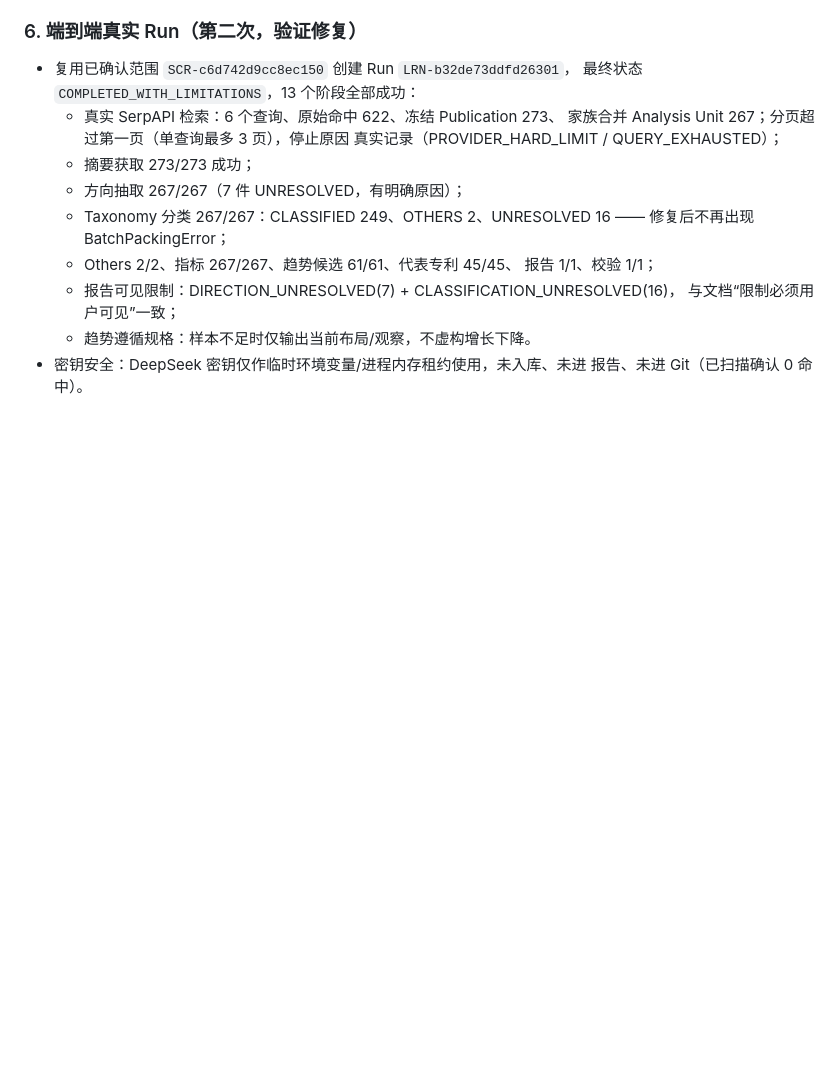
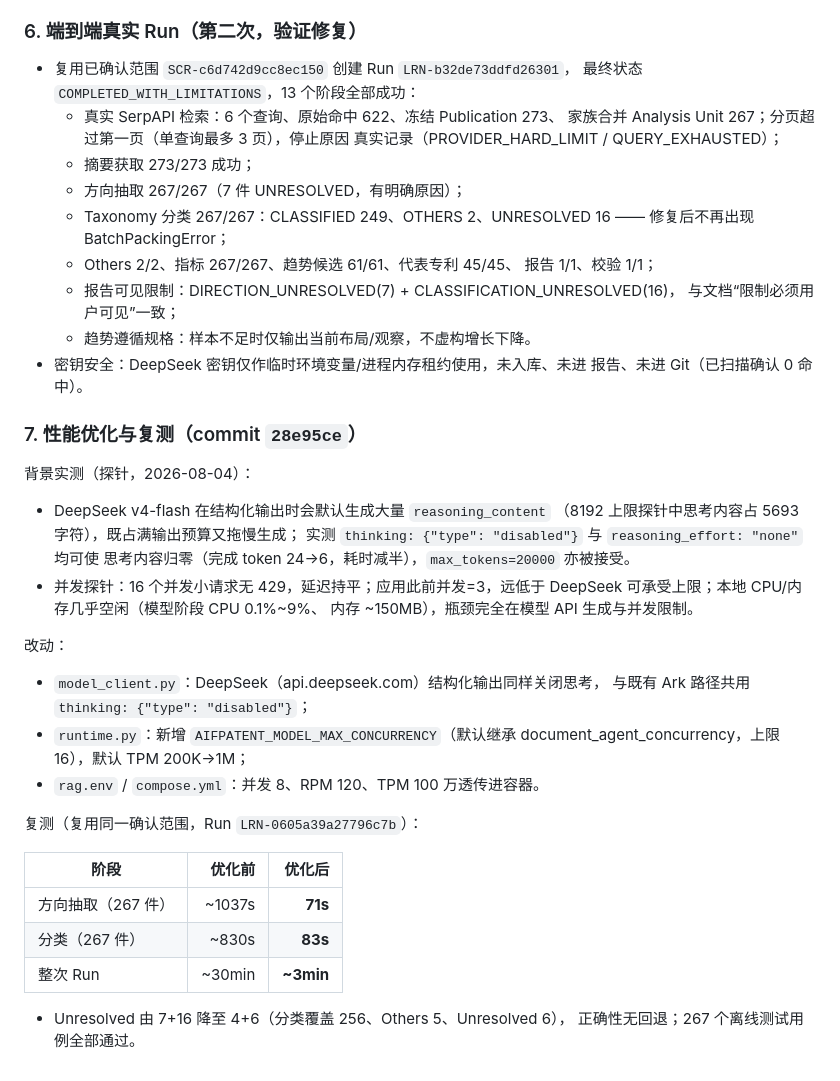
Before and after one commit to BeingOK3/AIFPatent, a Markdown page: development/landscape/CHANGELOG.md, the part around the change. Drawn GitHub-style; blank space fills up the shorter version.

Commit message:
docs(landscape): record model speedup probe results and re-run

```diff
--- a/development/landscape/CHANGELOG.md
+++ b/development/landscape/CHANGELOG.md
@@ -70,3 +70,32 @@
   - 趋势遵循规格：样本不足时仅输出当前布局/观察，不虚构增长下降。
 - 密钥安全：DeepSeek 密钥仅作临时环境变量/进程内存租约使用，未入库、未进
   报告、未进 Git（已扫描确认 0 命中）。
+
+### 7. 性能优化与复测（commit `28e95ce`）
+
+背景实测（探针，2026-08-04）：
+- DeepSeek v4-flash 在结构化输出时会默认生成大量 `reasoning_content`
+  （8192 上限探针中思考内容占 5693 字符），既占满输出预算又拖慢生成；
+  实测 `thinking: {"type": "disabled"}` 与 `reasoning_effort: "none"` 均可使
+  思考内容归零（完成 token 24→6，耗时减半），`max_tokens=20000` 亦被接受。
+- 并发探针：16 个并发小请求无 429，延迟持平；应用此前并发=3，远低于
+  DeepSeek 可承受上限；本地 CPU/内存几乎空闲（模型阶段 CPU 0.1%~9%、
+  内存 ~150MB），瓶颈完全在模型 API 生成与并发限制。
+
+改动：
+- `model_client.py`：DeepSeek（api.deepseek.com）结构化输出同样关闭思考，
+  与既有 Ark 路径共用 `thinking: {"type": "disabled"}`；
+- `runtime.py`：新增 `AIFPATENT_MODEL_MAX_CONCURRENCY`（默认继承
+  document_agent_concurrency，上限 16），默认 TPM 200K→1M；
+- `rag.env` / `compose.yml`：并发 8、RPM 120、TPM 100 万透传进容器。
+
+复测（复用同一确认范围，Run `LRN-0605a39a27796c7b`）：
+
+| 阶段 | 优化前 | 优化后 |
+|---|---:|---:|
+| 方向抽取（267 件） | ~1037s | **71s** |
+| 分类（267 件） | ~830s | **83s** |
+| 整次 Run | ~30min | **~3min** |
+
+- Unresolved 由 7+16 降至 4+6（分类覆盖 256、Others 5、Unresolved 6），
+  正确性无回退；267 个离线测试用例全部通过。
```
